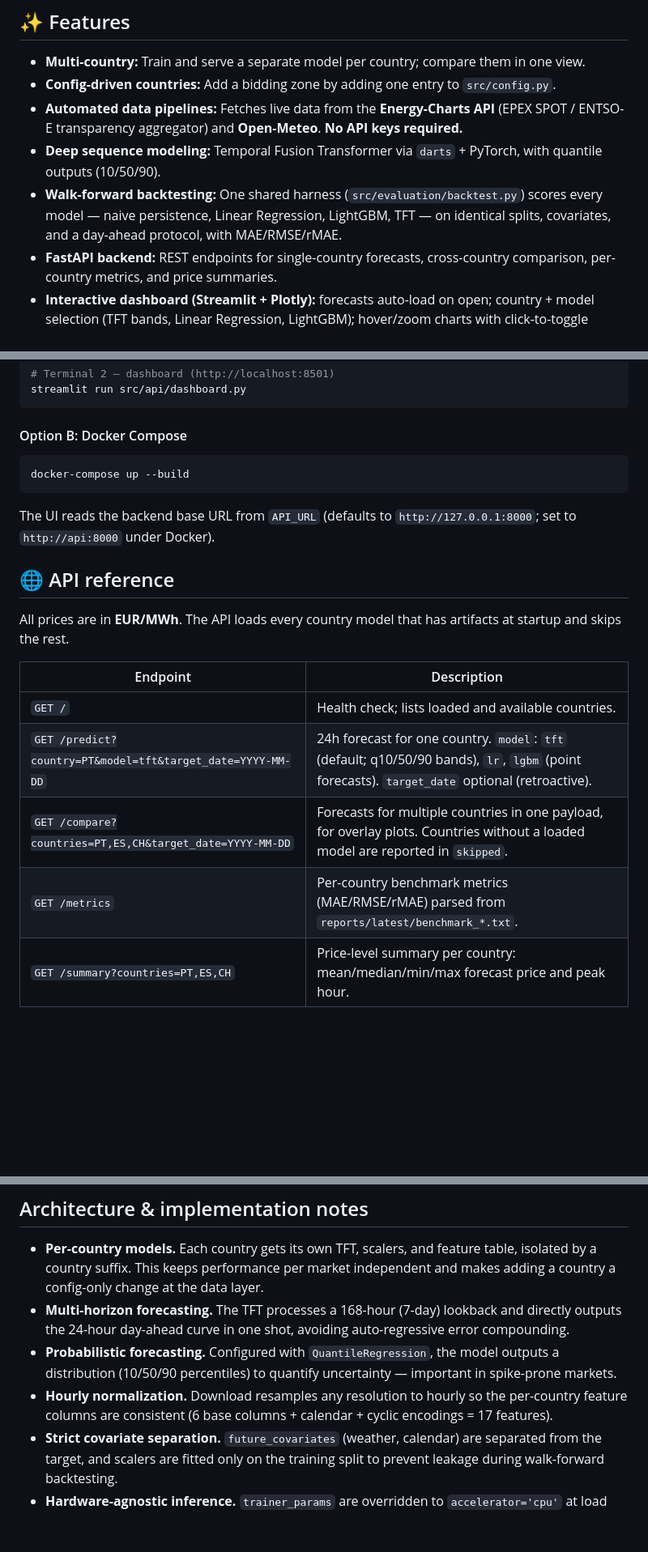
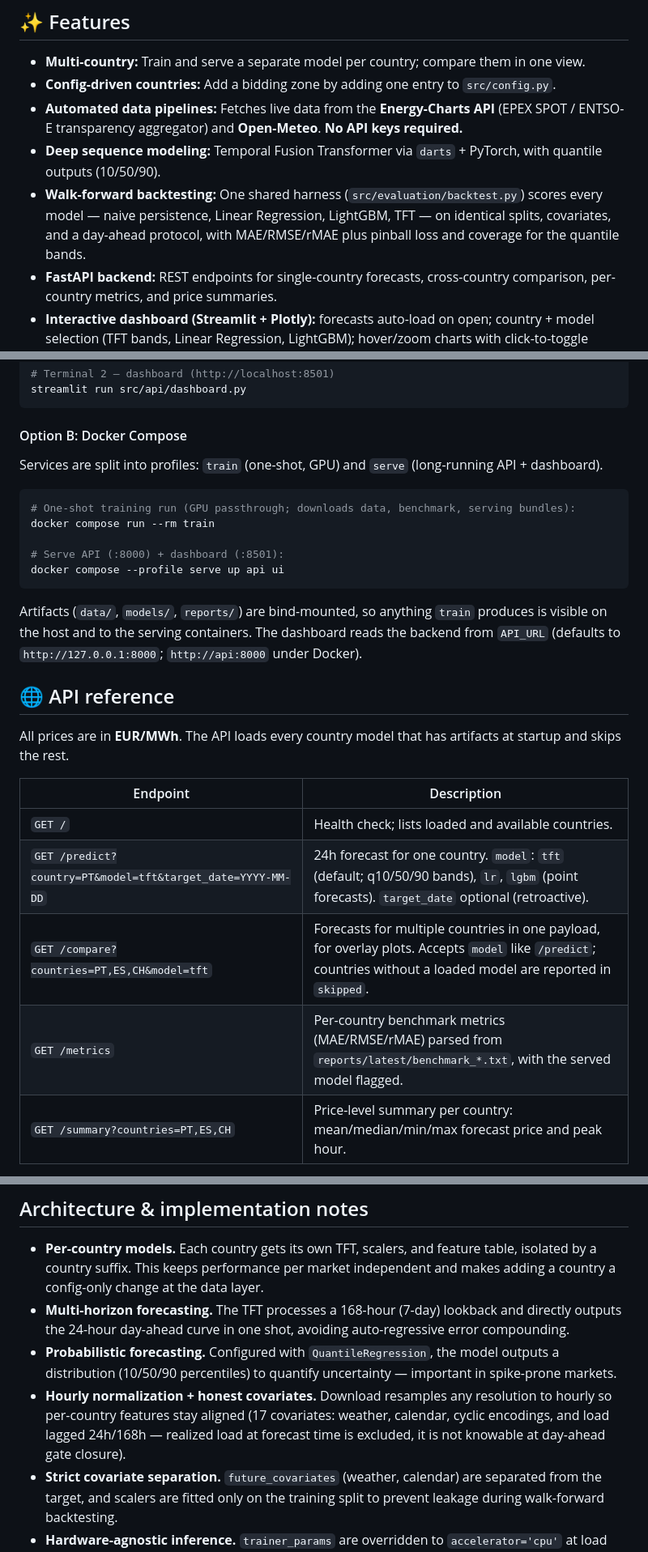
Before and after one commit to pmasousa/EU-Electricity-Price-Forecaster, a Markdown page: README.md, 3 parts joined by grey strips. Shown: that part at 81% size. Rendered like a GitHub page; blank space fills up the shorter version.

Commit message:
docs: docker section fixes, plot regen with multi-model overlay
- README: compose profiles documented correctly (--profile serve), pinball
  + coverage in the features bullet, /compare model param, covariate note
- docs/plots: per-country three-model overlays (TFT band, LR, LightGBM)
  + all-countries chart, matching the dashboard styling
- .dockerignore: models/, reports/, data/, lightning_logs/ excluded from
  the image (volumes provide them at runtime; 1.3GB off the context)
- docker compose serve profile verified end-to-end: api + dashboard
  containers, all three countries, lr/lgbm/tft forecasts in-container

````diff
--- a/README.md
+++ b/README.md
@@ -31,7 +31,7 @@ Supported out of the box (config-driven — add more in `src/config.py`):
 - **Config-driven countries:** Add a bidding zone by adding one entry to `src/config.py`.
 - **Automated data pipelines:** Fetches live data from the **Energy-Charts API** (EPEX SPOT / ENTSO-E transparency aggregator) and **Open-Meteo**. **No API keys required.**
 - **Deep sequence modeling:** Temporal Fusion Transformer via `darts` + PyTorch, with quantile outputs (10/50/90).
-- **Walk-forward backtesting:** One shared harness (`src/evaluation/backtest.py`) scores every model — naive persistence, Linear Regression, LightGBM, TFT — on identical splits, covariates, and a day-ahead protocol, with MAE/RMSE/rMAE.
+- **Walk-forward backtesting:** One shared harness (`src/evaluation/backtest.py`) scores every model — naive persistence, Linear Regression, LightGBM, TFT — on identical splits, covariates, and a day-ahead protocol, with MAE/RMSE/rMAE plus pinball loss and coverage for the quantile bands.
 - **FastAPI backend:** REST endpoints for single-country forecasts, cross-country comparison, per-country metrics, and price summaries.
 - **Interactive dashboard (Streamlit + Plotly):** forecasts auto-load on open; country + model selection (TFT bands, Linear Regression, LightGBM); hover/zoom charts with click-to-toggle legend; dark mode; three-country comparison and the walk-forward benchmark table.
 
@@ -172,11 +172,17 @@ streamlit run src/api/dashboard.py
 
 #### Option B: Docker Compose
 
+Services are split into profiles: `train` (one-shot, GPU) and `serve` (long-running API + dashboard).
+
 ```bash
-docker-compose up --build
+# One-shot training run (GPU passthrough; downloads data, benchmark, serving bundles):
+docker compose run --rm train
+
+# Serve API (:8000) + dashboard (:8501):
+docker compose --profile serve up api ui
 ```
 
-The UI reads the backend base URL from `API_URL` (defaults to `http://127.0.0.1:8000`; set to `http://api:8000` under Docker).
+Artifacts (`data/`, `models/`, `reports/`) are bind-mounted, so anything `train` produces is visible on the host and to the serving containers. The dashboard reads the backend from `API_URL` (defaults to `http://127.0.0.1:8000`; `http://api:8000` under Docker).
 
 ## 🌐 API reference
 
@@ -186,8 +192,8 @@ All prices are in **EUR/MWh**. The API loads every country model that has artifa
 |----------|-------------|
 | `GET /` | Health check; lists loaded and available countries. |
 | `GET /predict?country=PT&model=tft&target_date=YYYY-MM-DD` | 24h forecast for one country. `model`: `tft` (default; q10/50/90 bands), `lr`, `lgbm` (point forecasts). `target_date` optional (retroactive). |
-| `GET /compare?countries=PT,ES,CH&target_date=YYYY-MM-DD` | Forecasts for multiple countries in one payload, for overlay plots. Countries without a loaded model are reported in `skipped`. |
-| `GET /metrics` | Per-country benchmark metrics (MAE/RMSE/rMAE) parsed from `reports/latest/benchmark_*.txt`. |
+| `GET /compare?countries=PT,ES,CH&model=tft` | Forecasts for multiple countries in one payload, for overlay plots. Accepts `model` like `/predict`; countries without a loaded model are reported in `skipped`. |
+| `GET /metrics` | Per-country benchmark metrics (MAE/RMSE/rMAE) parsed from `reports/latest/benchmark_*.txt`, with the served model flagged. |
 | `GET /summary?countries=PT,ES,CH` | Price-level summary per country: mean/median/min/max forecast price and peak hour. |
 
 Response field names (note the EUR currency):
@@ -214,7 +220,7 @@ Response field names (note the EUR currency):
 - **Per-country models.** Each country gets its own TFT, scalers, and feature table, isolated by a country suffix. This keeps performance per market independent and makes adding a country a config-only change at the data layer.
 - **Multi-horizon forecasting.** The TFT processes a 168-hour (7-day) lookback and directly outputs the 24-hour day-ahead curve in one shot, avoiding auto-regressive error compounding.
 - **Probabilistic forecasting.** Configured with `QuantileRegression`, the model outputs a distribution (10/50/90 percentiles) to quantify uncertainty — important in spike-prone markets.
-- **Hourly normalization.** Download resamples any resolution to hourly so the per-country feature columns are consistent (6 base columns + calendar + cyclic encodings = 17 features).
+- **Hourly normalization + honest covariates.** Download resamples any resolution to hourly so per-country features stay aligned (17 covariates: weather, calendar, cyclic encodings, and load lagged 24h/168h — realized load at forecast time is excluded, it is not knowable at day-ahead gate closure).
 - **Strict covariate separation.** `future_covariates` (weather, calendar) are separated from the target, and scalers are fitted only on the training split to prevent leakage during walk-forward backtesting.
 - **Hardware-agnostic inference.** `trainer_params` are overridden to `accelerator='cpu'` at load time, so GPU-trained models serve on CPU.
 - **Secure deserialization.** `QuantileRegression` and `GlobalTimerCallback` are registered via `torch.serialization.add_safe_globals` for safe unpickling (PyTorch 2.6+ `weights_only` default).
````
Also changed, not shown: docs/plots/forecast_CH.png, docs/plots/forecast_ES.png, docs/plots/forecast_PT.png, docs/plots/forecast_all_countries.png, 1 other file.
